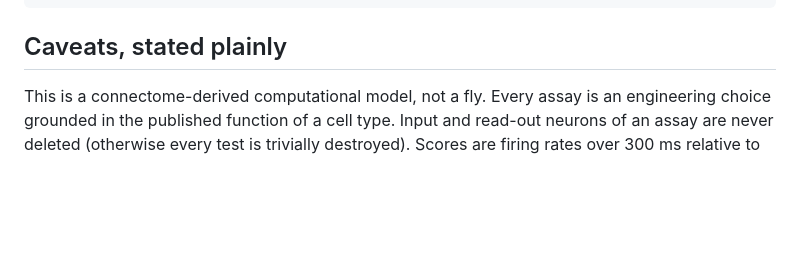
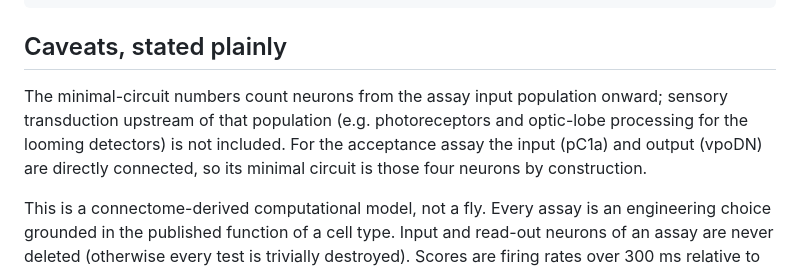
Before and after one commit to aryan-tah/twobrains, a Markdown page: README.md, the part around the change. Drawn GitHub-style; blank space fills up the shorter version.

Commit message:
readme: clarify what minimal circuits do and do not include
Co-Authored-By: Claude Fable 5.1 <noreply@anthropic.com>

```diff
--- a/README.md
+++ b/README.md
@@ -96,6 +96,8 @@ cd web && python3 -m http.server 8000                     # open http://localhos
 
 ## Caveats, stated plainly
 
+The minimal-circuit numbers count neurons from the assay input population onward; sensory transduction upstream of that population (e.g. photoreceptors and optic-lobe processing for the looming detectors) is not included. For the acceptance assay the input (pC1a) and output (vpoDN) are directly connected, so its minimal circuit is those four neurons by construction.
+
 This is a connectome-derived computational model, not a fly. Every assay is an engineering choice grounded in the
 published function of a cell type. Input and read-out neurons of an assay are never deleted (otherwise every test is
 trivially destroyed). Scores are firing rates over 300 ms relative to the intact network; "hear" counts responding
```
